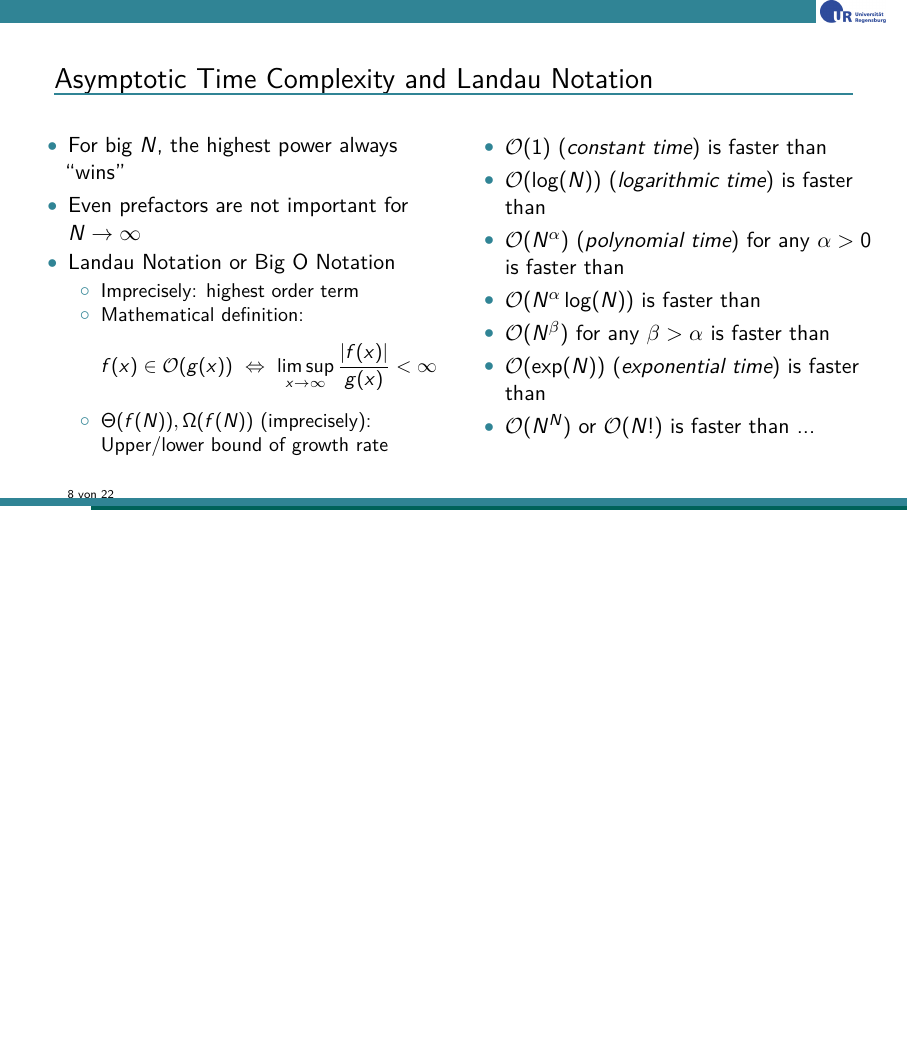
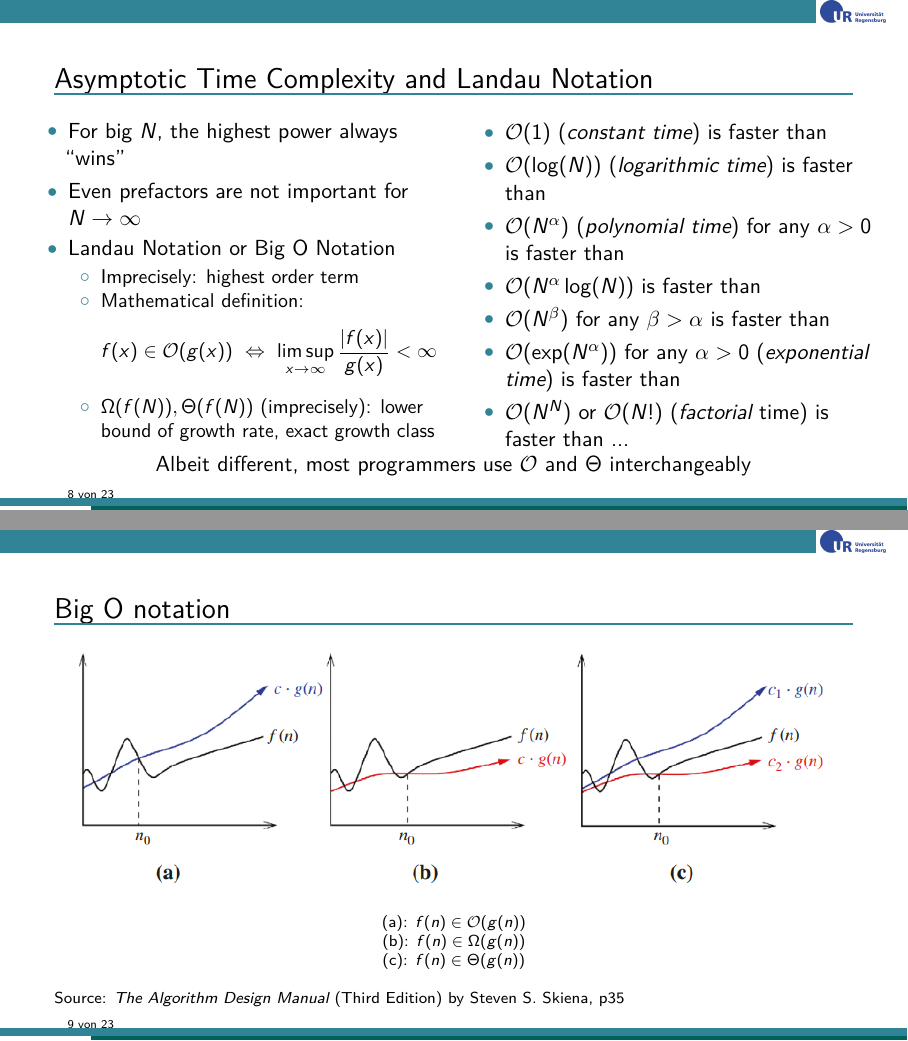
Before and after one commit to TheBlueChameleon/Py_Advanced_Slides, LaTeX slides (01_main_efficiency.tex, which reads 01_content.tex): page 8 of 22 before the commit and pages 8 and 9 of 23 after it, the two joined at a grey line, the shorter picture padded with empty space. Compiled offline with pdfLaTeX.

Commit message:
Added GFX for BigO

```diff
--- a/01_content.tex
+++ b/01_content.tex
@@ -232,7 +232,7 @@ We usually are interested in the behaviour for big $N$
 			{g(x)}
 		< \infty
 	\end{align*}
-	\item $\Theta(f(N)), \Omega(f(N))$ (imprecisely): Upper/lower bound of growth rate
+	\item $\Omega(f(N)), \Theta(f(N))$ (imprecisely): lower bound of growth rate, exact growth class
 	\end{itemize}
 \end{itemize}
 %
@@ -243,10 +243,31 @@ We usually are interested in the behaviour for big $N$
 \item $\mathcal{O}(N^{\alpha})$ (\emph{polynomial time}) for any $\alpha > 0$ is faster than
 \item $\mathcal{O}(N^{\alpha} \log(N))$ is faster than
 \item $\mathcal{O}(N^{\beta})$ for any $\beta > \alpha$ is faster than
-\item $\mathcal{O}(\exp(N))$ (\emph{exponential time}) is faster than
-\item $\mathcal{O}(N^N)$ or $\mathcal{O}(N!)$ is faster than ...
+\item $\mathcal{O}(\exp(N^\alpha))$  for any $\alpha > 0$ (\emph{exponential time}) is faster than
+\item $\mathcal{O}(N^N)$ or $\mathcal{O}(N!)$ (\emph{factorial} time) is faster than ...
 \end{itemize}
 \end{columns}
+%
+\begin{center}
+Albeit different, most programmers use $\mathcal{O}$ and $\Theta$ interchangeably
+\end{center}
+%
+\end{frame}
+
+% =========================================================================== %
+
+\begin{frame}{Big O notation}
+%
+\includegraphics[width=\linewidth]{./gfx/BigOSymbols}
+%
+{\scriptsize
+\begin{center}
+(a): $f(n) \in \mathcal{O}(g(n))$\\
+(b): $f(n) \in \Omega(g(n))$\\
+(c): $f(n) \in \Theta(g(n))$
+\end{center}
+Source: \emph{The Algorithm Design Manual} (Third Edition) by Steven S. Skiena, p35
+}
 %
 \end{frame}
 
```
Also changed, not shown: gfx/BigOSymbols.png (added), 01_content.tex (4 more changed lines).
